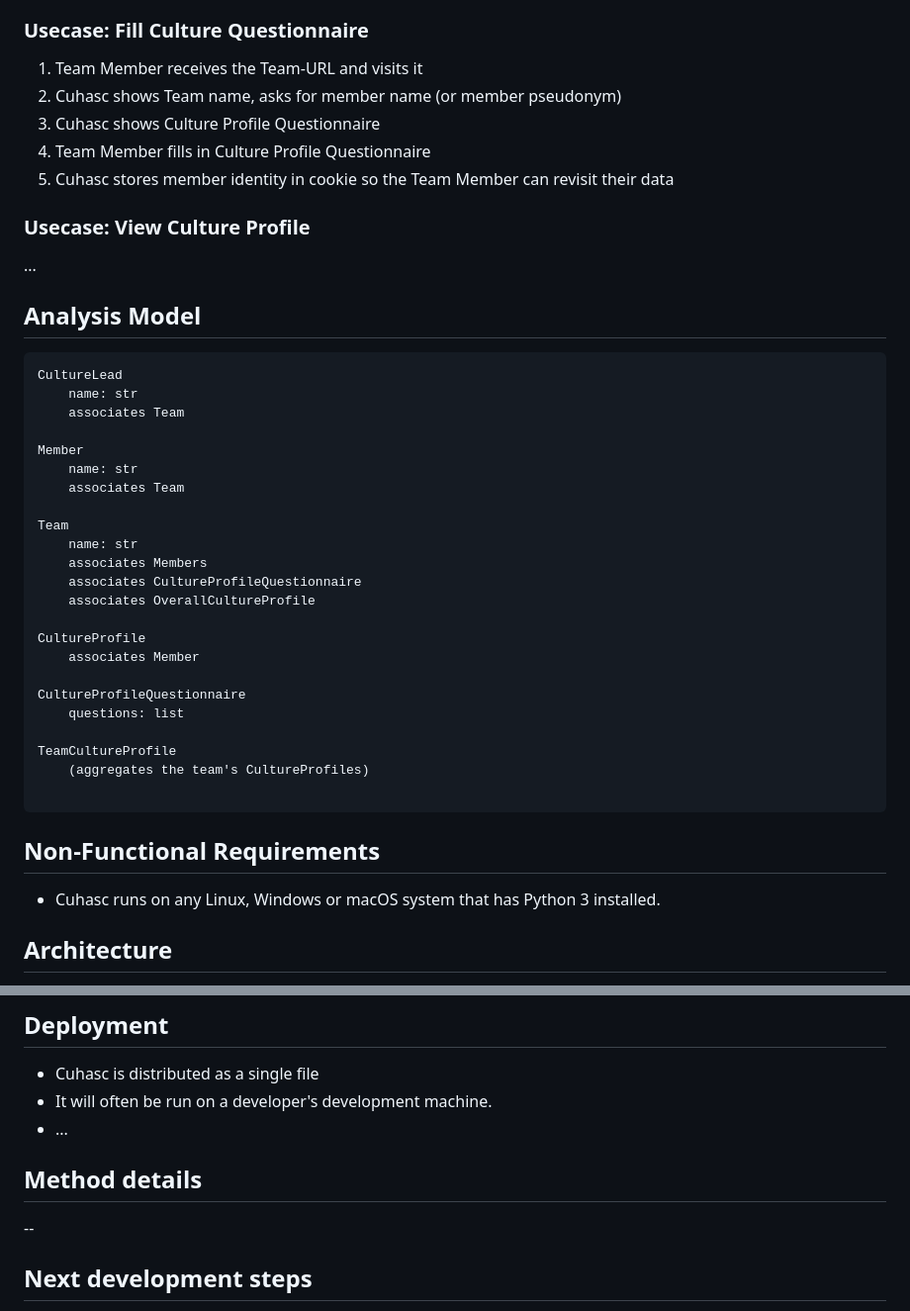
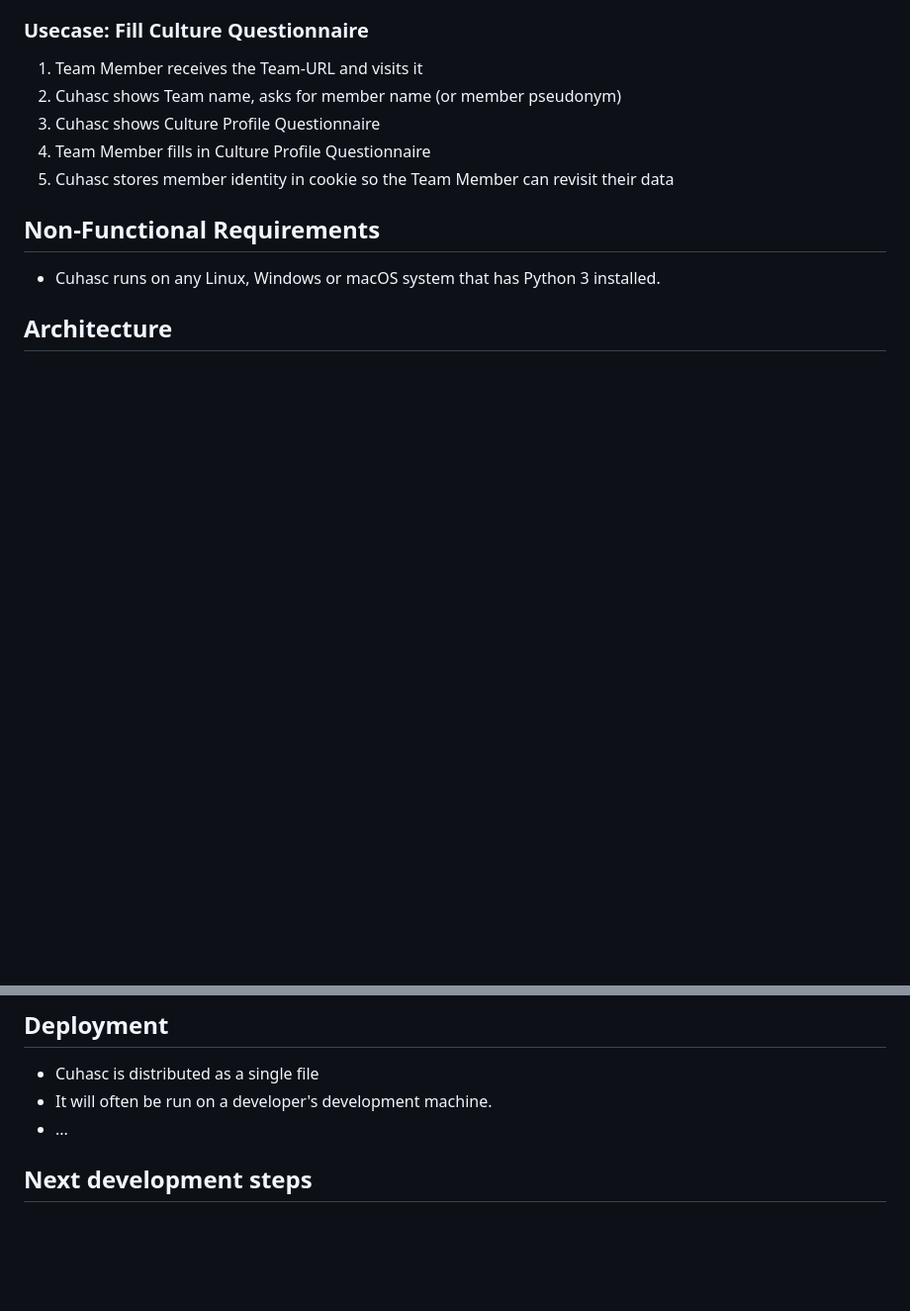
Before and after one commit to prechelt/cuhasc, a Markdown page: README.md, 2 parts joined by grey strips. Shown at 99% size. GitHub-like rendering; blank space fills up the shorter version.

Commit message:
README.md: remove analysis model

````diff
--- a/README.md
+++ b/README.md
@@ -36,38 +36,6 @@ A simple webapp with which software teams can determine their culture profile.
 4. Team Member fills in Culture Profile Questionnaire
 5. Cuhasc stores member identity in cookie so the Team Member can revisit their data
 
-### Usecase: View Culture Profile
-
-...
-
-
-## Analysis Model
-
-```
-CultureLead
-    name: str
-    associates Team
-
-Member
-    name: str
-    associates Team
-
-Team
-    name: str
-    associates Members
-    associates CultureProfileQuestionnaire
-    associates OverallCultureProfile
-
-CultureProfile
-    associates Member
-
-CultureProfileQuestionnaire
-    questions: list
-
-TeamCultureProfile
-    (aggregates the team's CultureProfiles)
-
-```
 
 ## Non-Functional Requirements
 
@@ -92,10 +60,6 @@ TeamCultureProfile
 - It will often be run on a developer's development machine.
 - ...
 
-
-## Method details
-
---
 
 ## Next development steps
 
````
